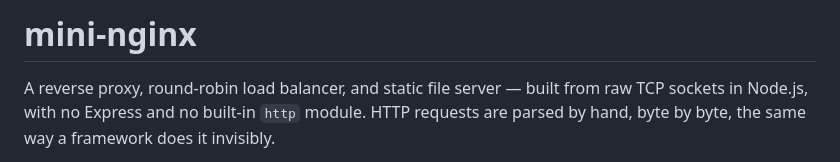
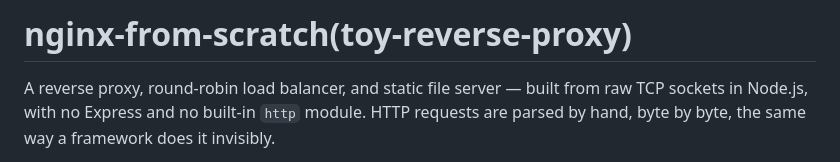
Before and after one commit to jeetsingh008/toy-nginx, a Markdown page: README.md, the part around the change. Drawn GitHub-style.

Commit message:
Change project title to 'nginx-from-scratch(toy-reverse-proxy)'
Updated project title in README to reflect new name.

```diff
--- a/README.md
+++ b/README.md
@@ -1,4 +1,4 @@
-# mini-nginx
+# nginx-from-scratch(toy-reverse-proxy)
 
 A reverse proxy, round-robin load balancer, and static file server — built from raw TCP sockets in Node.js, with no Express and no built-in `http` module. HTTP requests are parsed by hand, byte by byte, the same way a framework does it invisibly.
 
```
